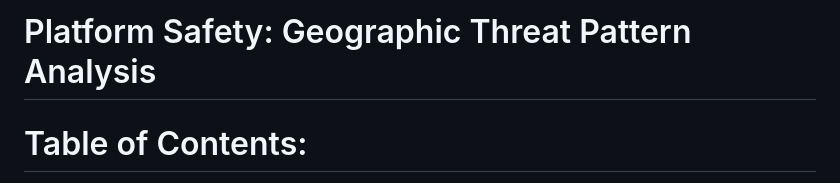
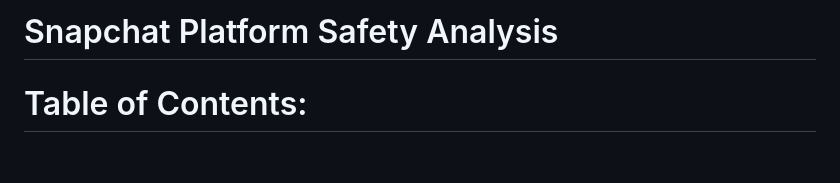
Before and after one commit to sakinsarfraz/Projects, a Markdown page: snapchat-platform-safety.md, the part around the change. GitHub-like rendering; blank space fills up the shorter version.

```diff
--- a/snapchat-platform-safety.md
+++ b/snapchat-platform-safety.md
@@ -1,4 +1,4 @@
-# Platform Safety: Geographic Threat Pattern Analysis
+# Snapchat Platform Safety Analysis
 
 # Table of Contents:
 
```
